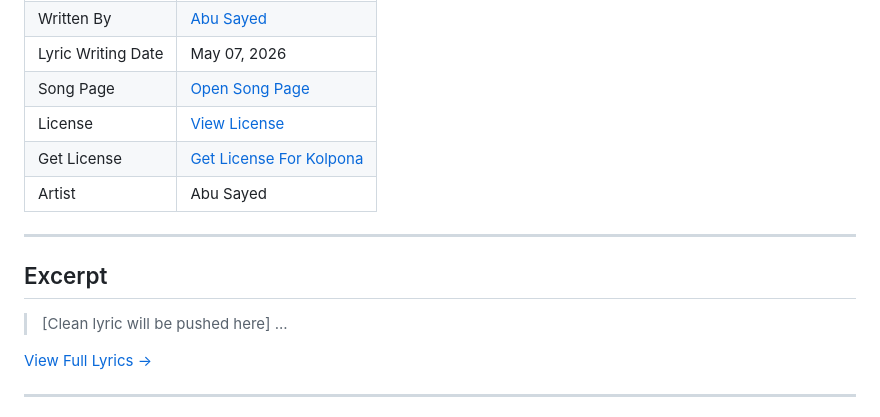
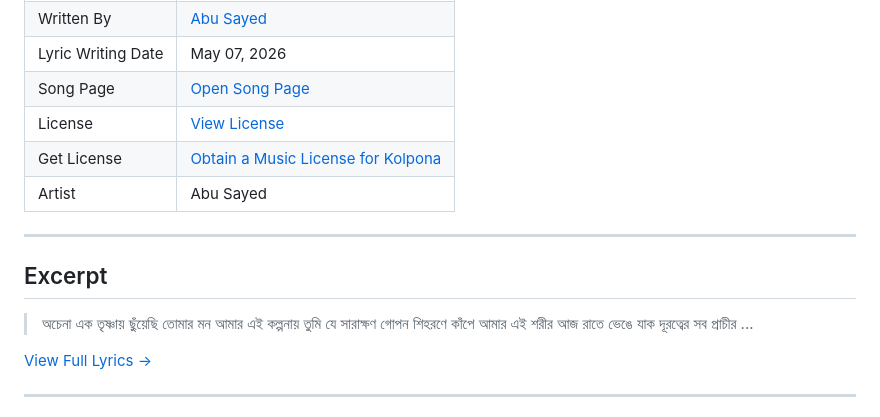
Before and after one commit to ImAbuSayed/kolpona, a Markdown page: README.md, the part around the change. Drawn GitHub-style.

Commit message:
docs: Update readme excerpt

```diff
--- a/README.md
+++ b/README.md
@@ -13,14 +13,17 @@
 | Lyric Writing Date | May 07, 2026 |
 | Song Page | [Open Song Page](https://imabusayed.github.io/kolpona/) |
 | License | [View License](./LICENSE.md) |
-| Get License | [Get License For Kolpona](https://music.abusayed.com.bd/Licensing/) |
+| Get License | [Obtain a Music License for Kolpona](https://music.abusayed.com.bd/Licensing/) |
 | Artist | Abu Sayed |
 
 ---
 
 ## Excerpt
 
-> [Clean lyric will be pushed here]
+> অচেনা এক তৃষ্ণায় ছুঁয়েছি তোমার মন
+> আমার এই কল্পনায় তুমি যে সারাক্ষণ
+> গোপন শিহরণে কাঁপে আমার এই শরীর
+> আজ রাতে ভেঙে যাক দূরত্বের সব প্রাচীর
 > ...
 
 [View Full Lyrics ->](./lyrics.txt)
```
